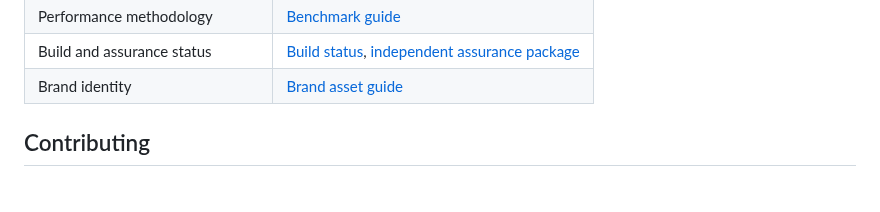
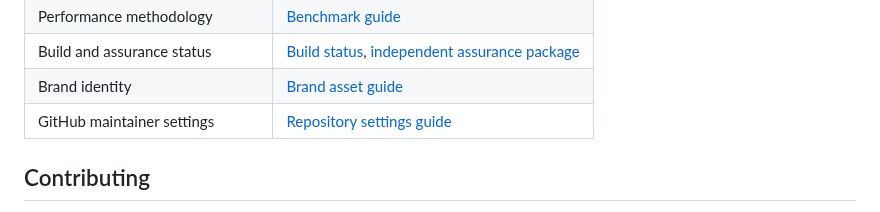
Before and after one commit to LloydCoder/tinlance-threatfade, a Markdown page: README.md, the part around the change. Drawn GitHub-style.

Commit message:
docs: link repository settings guidance

```diff
--- a/README.md
+++ b/README.md
@@ -191,6 +191,7 @@ Start with the [documentation index](docs/README.md).
 | Performance methodology | [Benchmark guide](benchmarks/README.md) |
 | Build and assurance status | [Build status](docs/BUILD_STATUS.md), [independent assurance package](docs/evaluation/INDEPENDENT_VALIDATION_PACKAGE.md) |
 | Brand identity | [Brand asset guide](brand/README.md) |
+| GitHub maintainer settings | [Repository settings guide](docs/REPOSITORY_SETTINGS.md) |
 
 ## Contributing
 
```
